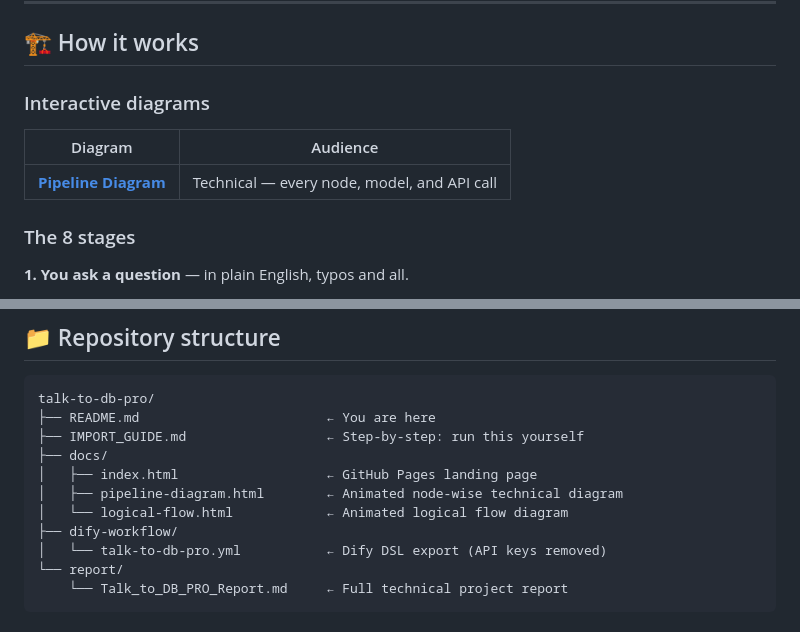
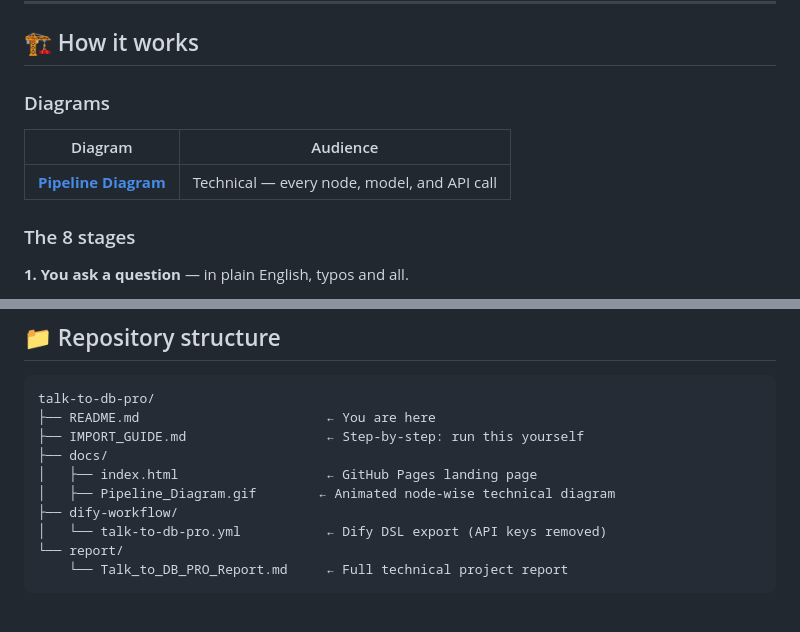
Before and after one commit to LifeLongLaugh/talk-to-db-pro, a Markdown page: README.md, 2 parts joined by grey strips. GitHub-like rendering.

Commit message:
Fix links and update section titles in README
Updated links and section titles in the README.

```diff
--- a/README.md
+++ b/README.md
@@ -104,7 +104,7 @@ Talk to DB PRO is a **production-grade RAG pipeline** — not a basic demo. It u
 
 ## 🏗️ How it works
 
-### Interactive diagrams
+### Diagrams
 
 | Diagram | Audience |
 |---|---|
@@ -218,8 +218,7 @@ talk-to-db-pro/
 ├── IMPORT_GUIDE.md                  ← Step-by-step: run this yourself
 ├── docs/
 │   ├── index.html                   ← GitHub Pages landing page
-│   ├── pipeline-diagram.html        ← Animated node-wise technical diagram
-│   └── logical-flow.html            ← Animated logical flow diagram
+│   ├── Pipeline_Diagram.gif        ← Animated node-wise technical diagram
 ├── dify-workflow/
 │   └── talk-to-db-pro.yml           ← Dify DSL export (API keys removed)
 └── report/
```
Also changed, not shown: other parts of README.md (+1 -1 lines).
